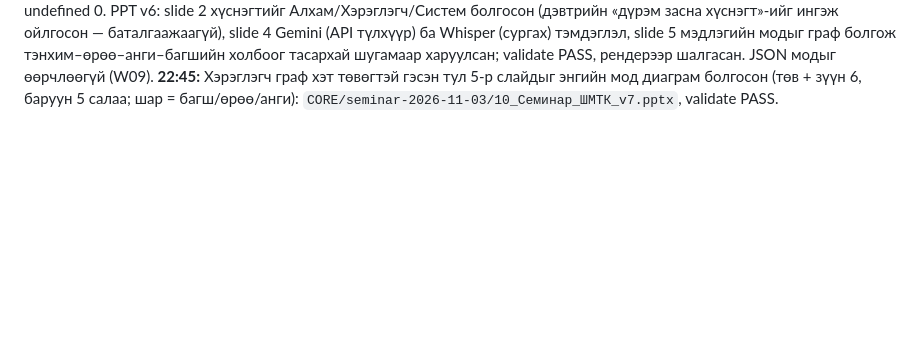
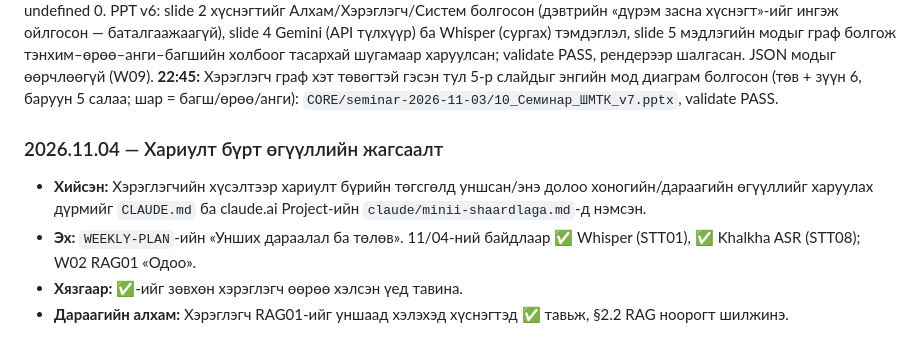
Before and after one commit to sereeindahouse/THesisS, a Markdown page: CORE/PROJECT-NOTE.mn.md, the part around the change. GitHub-like rendering; blank space fills up the shorter version.

Commit message:
Note: reading-list rule (11/04)
Co-Authored-By: Claude Opus 5.5 <noreply@anthropic.com>
Claude-Session: https://claude.ai/code/session_01K5fdo61KSsWxdrVaWHFPed

```diff
--- a/CORE/PROJECT-NOTE.mn.md
+++ b/CORE/PROJECT-NOTE.mn.md
@@ -318,3 +318,11 @@ Git: локал өөрчлөлт / commit / бодит remote SHA
 **Залруулга (22:30, хэрэглэгч):** Агент бүтэн диплом бичсэн нь буруу — «хүн шууд анзаарна», багш зөвхөн Whisper–Gemini ноорог хүссэн, бичвэр дөнгөж эхэлж байна. Иймээс `thesis/`-ийг ноорог шат руу буцаав: §1.2 зорилго/зорилт (хэрэглэгчийн PPT-ээс), §2.1 Whisper/Халх ASR/Gemini (хэрэглэгч уншсан 2 өгүүлэл + Google баримт), §3.1 харьцуулалтын арга, §4.1–4.2 үр дүн ба сонголт — богино энгийн хэлээр. Бусад бүлэг гарчиг + `%` тэмдэглэл. Өнгөт тэмдэглэгээ, уншаагүй өгүүллийн иш хасагдсан. `LATEX-ZAAVAR.mn.md` нэмсэн. 14 хуудас, XeLaTeX exit 0, undefined 0. PPT v6: slide 2 хүснэгтийг Алхам/Хэрэглэгч/Систем болгосон (дэвтрийн «дүрэм засна хүснэгт»-ийг ингэж ойлгосон — баталгаажаагүй), slide 4 Gemini (API түлхүүр) ба Whisper (сургах) тэмдэглэл, slide 5 мэдлэгийн модыг граф болгож тэнхим–өрөө–анги–багшийн холбоог тасархай шугамаар харуулсан; validate PASS, рендерээр шалгасан. JSON модыг өөрчлөөгүй (W09).
 **22:45:** Хэрэглэгч граф хэт төвөгтэй гэсэн тул 5-р слайдыг энгийн мод диаграм болгосон (төв + зүүн 6, баруун 5 салаа; шар = багш/өрөө/анги): `CORE/seminar-2026-11-03/10_Семинар_ШМТК_v7.pptx`, validate PASS.
 <!-- thesis-latex-20261102:end -->
+
+<!-- reading-list-rule-20261104:start -->
+### 2026.11.04 — Хариулт бүрт өгүүллийн жагсаалт
+- **Хийсэн:** Хэрэглэгчийн хүсэлтээр хариулт бүрийн төгсгөлд уншсан/энэ долоо хоногийн/дараагийн өгүүллийг харуулах дүрмийг `CLAUDE.md` ба claude.ai Project-ийн `claude/minii-shaardlaga.md`-д нэмсэн.
+- **Эх:** `WEEKLY-PLAN`-ийн «Унших дараалал ба төлөв». 11/04-ний байдлаар ✅ Whisper (STT01), ✅ Khalkha ASR (STT08); W02 RAG01 «Одоо».
+- **Хязгаар:** ✅-ийг зөвхөн хэрэглэгч өөрөө хэлсэн үед тавина.
+- **Дараагийн алхам:** Хэрэглэгч RAG01-ийг уншаад хэлэхэд хүснэгтэд ✅ тавьж, §2.2 RAG ноорогт шилжинэ.
+<!-- reading-list-rule-20261104:end -->
```
